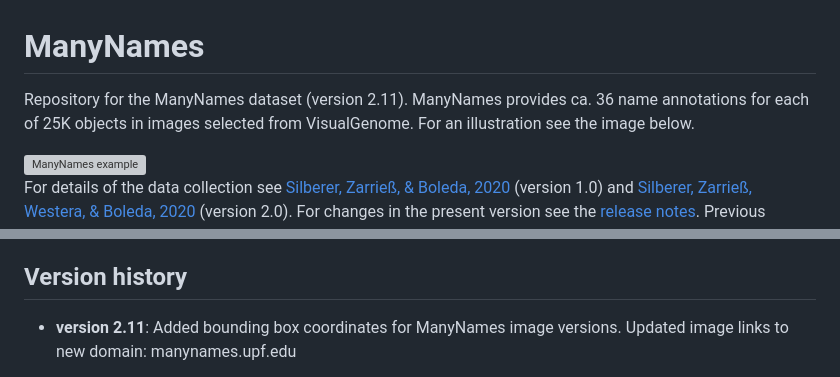
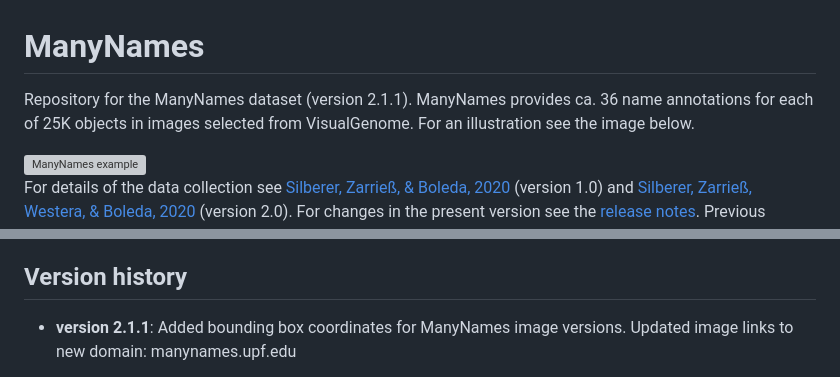
Before and after one commit to amore-upf/manynames, a Markdown page: README.md, 2 parts joined by grey strips. Rendered like a GitHub page; grey boxes are pictures that could not be loaded.

Commit message:
Update README.md
small fixes

```diff
--- a/README.md
+++ b/README.md
@@ -1,5 +1,5 @@
 # ManyNames
-Repository for the ManyNames dataset (version 2.11). ManyNames provides ca. 36 name annotations for each of 25K objects in images selected from VisualGenome. For an illustration see the image below.
+Repository for the ManyNames dataset (version 2.1.1). ManyNames provides ca. 36 name annotations for each of 25K objects in images selected from VisualGenome. For an illustration see the image below.
 
 <img src="examples/mn_images_example4.png" alt="ManyNames example" width="800"/>
 
@@ -83,5 +83,5 @@ The scripts can be run from the command line. Use `python <script-name> -h` for
 The R-scripts can be used to view a subset of MN-images together with the respective name annotations. **`showExample.r`** can be used to recreate the example image above. **`functions_showExample.r`** contains custom functions to extract and format the data from ManyNames to create this figure.
 
 ## Version history
-* **version 2.11**: Added bounding box coordinates for ManyNames image versions. Updated image links to new domain: manynames.upf.edu
+* **version 2.1.1**: Added bounding box coordinates for ManyNames image versions. Updated image links to new domain: manynames.upf.edu
 
```
Also changed, not shown: other parts of README.md (+1 -1 lines).
